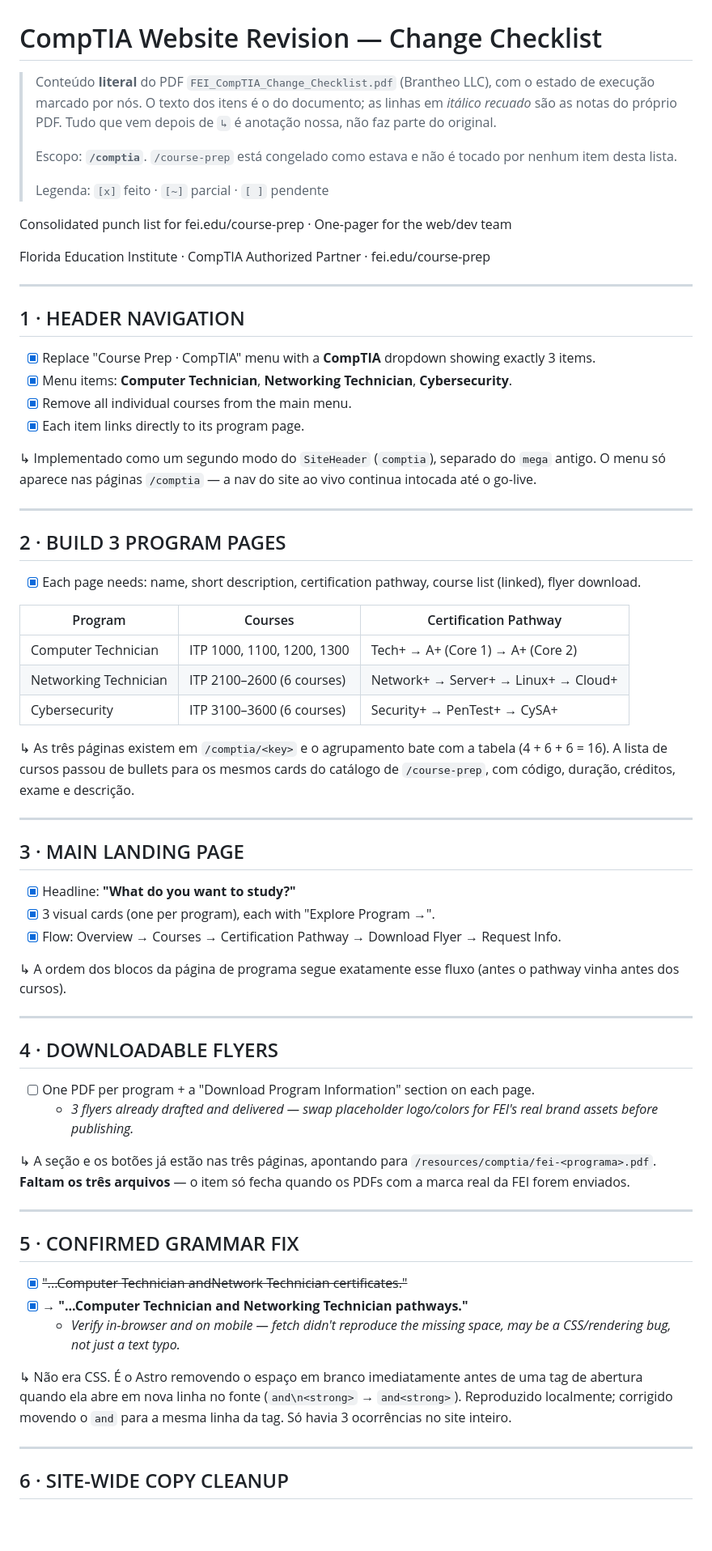
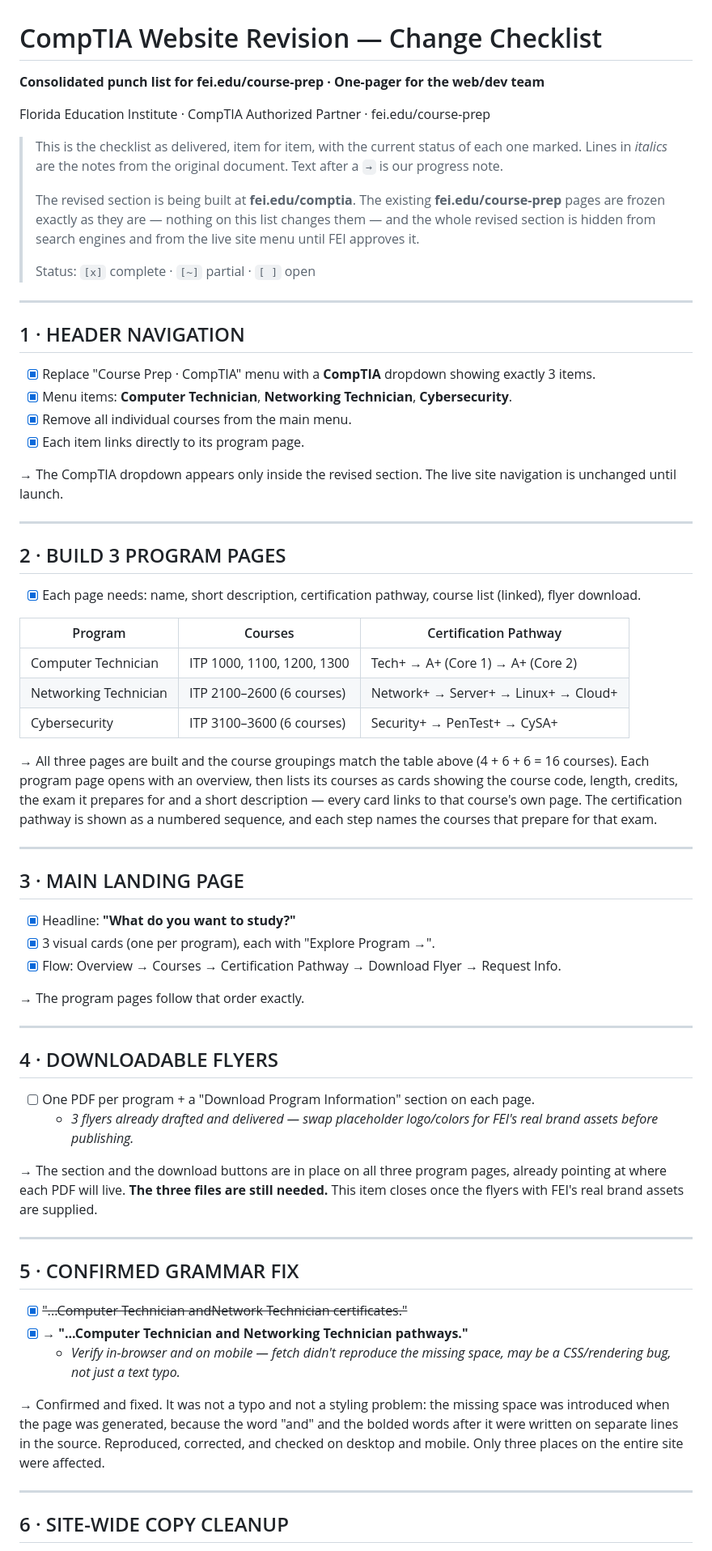
Before and after one commit to lead-links/fei-website, a Markdown page: docs/comptia/change-checklist.md, the part around one of its changes. Shown at 81% size. GitHub-like rendering; blank space fills up the shorter version.

```diff
--- a/docs/comptia/change-checklist.md
+++ b/docs/comptia/change-checklist.md
@@ -1,18 +1,19 @@
 # CompTIA Website Revision — Change Checklist
 
-> Conteúdo **literal** do PDF `FEI_CompTIA_Change_Checklist.pdf` (Brantheo LLC), com o
-> estado de execução marcado por nós. O texto dos itens é o do documento; as linhas
-> em *itálico recuado* são as notas do próprio PDF. Tudo que vem depois de `↳` é
-> anotação nossa, não faz parte do original.
->
-> Escopo: **`/comptia`**. `/course-prep` está congelado como estava e não é tocado
-> por nenhum item desta lista.
->
-> Legenda: `[x]` feito · `[~]` parcial · `[ ]` pendente
-
-Consolidated punch list for fei.edu/course-prep · One-pager for the web/dev team
+**Consolidated punch list for fei.edu/course-prep · One-pager for the web/dev team**
 
 Florida Education Institute · CompTIA Authorized Partner · fei.edu/course-prep
+
+> This is the checklist as delivered, item for item, with the current status of each
+> one marked. Lines in *italics* are the notes from the original document. Text after
+> a `→` is our progress note.
+>
+> The revised section is being built at **fei.edu/comptia**. The existing
+> **fei.edu/course-prep** pages are frozen exactly as they are — nothing on this list
+> changes them — and the whole revised section is hidden from search engines and from
+> the live site menu until FEI approves it.
+>
+> Status: `[x]` complete · `[~]` partial · `[ ]` open
 
 ---
 
@@ -23,9 +24,8 @@ Florida Education Institute · CompTIA Authorized Partner · fei.edu/course-prep
 - [x] Remove all individual courses from the main menu.
 - [x] Each item links directly to its program page.
 
-↳ Implementado como um segundo modo do `SiteHeader` (`comptia`), separado do `mega`
-antigo. O menu só aparece nas páginas `/comptia` — a nav do site ao vivo continua
-intocada até o go-live.
+→ The CompTIA dropdown appears only inside the revised section. The live site
+navigation is unchanged until launch.
 
 ---
 
@@ -39,9 +39,12 @@ intocada até o go-live.
 | Networking Technician | ITP 2100–2600 (6 courses) | Network+ → Server+ → Linux+ → Cloud+ |
 | Cybersecurity | ITP 3100–3600 (6 courses) | Security+ → PenTest+ → CySA+ |
 
-↳ As três páginas existem em `/comptia/<key>` e o agrupamento bate com a tabela
-(4 + 6 + 6 = 16). A lista de cursos passou de bullets para os mesmos cards do
-catálogo de `/course-prep`, com código, duração, créditos, exame e descrição.
+→ All three pages are built and the course groupings match the table above
+(4 + 6 + 6 = 16 courses). Each program page opens with an overview, then lists its
+courses as cards showing the course code, length, credits, the exam it prepares for
+and a short description — every card links to that course's own page. The
+certification pathway is shown as a numbered sequence, and each step names the
+courses that prepare for that exam.
 
 ---
 
@@ -51,8 +54,7 @@ catálogo de `/course-prep`, com código, duração, créditos, exame e descriç
 - [x] 3 visual cards (one per program), each with "Explore Program →".
 - [x] Flow: Overview → Courses → Certification Pathway → Download Flyer → Request Info.
 
-↳ A ordem dos blocos da página de programa segue exatamente esse fluxo (antes o
-pathway vinha antes dos cursos).
+→ The program pages follow that order exactly.
 
 ---
 
@@ -61,9 +63,9 @@ pathway vinha antes dos cursos).
 - [ ] One PDF per program + a "Download Program Information" section on each page.
   - *3 flyers already drafted and delivered — swap placeholder logo/colors for FEI's real brand assets before publishing.*
 
-↳ A seção e os botões já estão nas três páginas, apontando para
-`/resources/comptia/fei-<programa>.pdf`. **Faltam os três arquivos** — o item só
-fecha quando os PDFs com a marca real da FEI forem enviados.
+→ The section and the download buttons are in place on all three program pages,
+already pointing at where each PDF will live. **The three files are still needed.**
+This item closes once the flyers with FEI's real brand assets are supplied.
 
 ---
 
@@ -73,10 +75,11 @@ fecha quando os PDFs com a marca real da FEI forem enviados.
 - [x] → **"...Computer Technician and Networking Technician pathways."**
   - *Verify in-browser and on mobile — fetch didn't reproduce the missing space, may be a CSS/rendering bug, not just a text typo.*
 
-↳ Não era CSS. É o Astro removendo o espaço em branco imediatamente antes de uma tag
-de abertura quando ela abre em nova linha no fonte (`and\n<strong>` → `and<strong>`).
-Reproduzido localmente; corrigido movendo o `and` para a mesma linha da tag. Só havia
-3 ocorrências no site inteiro.
+→ Confirmed and fixed. It was not a typo and not a styling problem: the missing space
+was introduced when the page was generated, because the word "and" and the bolded
+words after it were written on separate lines in the source. Reproduced, corrected,
+and checked on desktop and mobile. Only three places on the entire site were
+affected.
 
 ---
 
```
Also changed, not shown: other parts of docs/comptia/change-checklist.md (+77 -28 lines).
